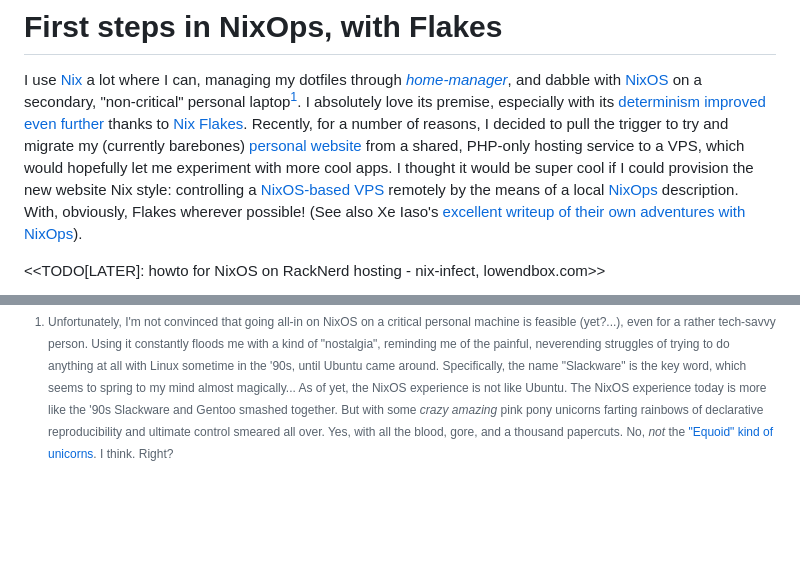
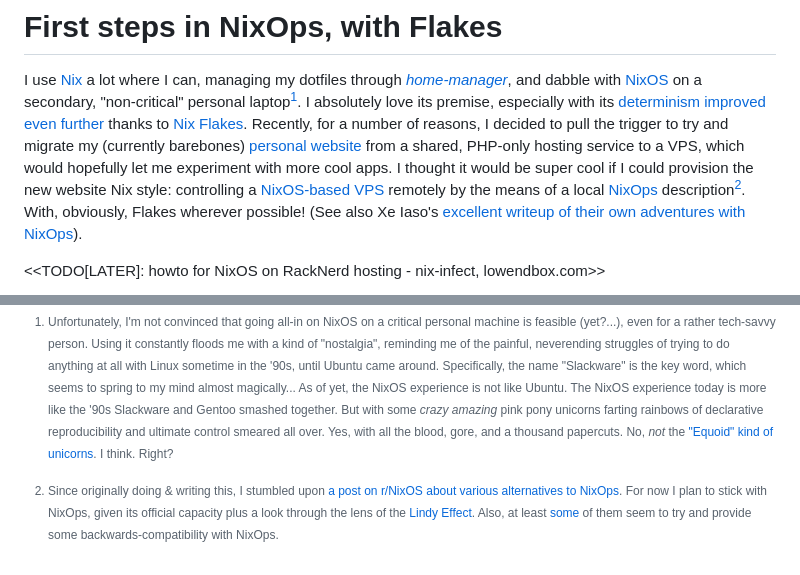
Before and after one commit to akavel/garden, a Markdown page: _drafts/20230830-@nixops-howto.@flakes.md, 2 parts joined by grey strips. Rendered like a GitHub page; blank space fills up the shorter version.

Commit message:
_drafts/nixops-howto: mention NixOps alternatives

```diff
--- a/_drafts/20230830-@nixops-howto.@flakes.md
+++ b/_drafts/20230830-@nixops-howto.@flakes.md
@@ -11,7 +11,7 @@ from a shared, PHP-only hosting service to a VPS,
 which would hopefully let me experiment with more cool apps.
 I thought it would be super cool if I could provision the new website Nix style:
 controlling a [NixOS-based VPS][nixos-hosting] remotely
-by the means of a local [NixOps] description.
+by the means of a local [NixOps] description[^nixops-alt].
 With, obviously, Flakes wherever possible!
 (See also Xe Iaso's [excellent writeup of their own adventures with NixOps][xe-nixops]).
 
@@ -30,6 +30,15 @@ With, obviously, Flakes wherever possible!
     smeared all over. Yes, with all the blood, gore, and a thousand papercuts.
     No, *not* the ["Equoid" kind of unicorns](https://www.tor.com/2013/09/24/equoid/).
     I think. Right?
+
+[^nixops-alt]:
+    Since originally doing & writing this,
+    I stumbled upon [a post on r/NixOS about various alternatives to NixOps](
+    https://old.reddit.com/r/NixOS/comments/vnajkg/lollypops_simple_parallel_stateless_nixos/ie7afdo/).
+    For now I plan to stick with NixOps, given its official capacity
+    plus a look through the lens of the [Lindy Effect](https://en.wikipedia.org/wiki/Lindy_effect).
+    Also, at least [some](https://colmena.cli.rs/unstable/tutorial/migration.html) of them
+    seem to try and provide some backwards-compatibility with NixOps.
 
 [Nix]: https://en.wikipedia.org/wiki/Nix_(package_manager)
 [NixOS]: https://en.wikipedia.org/wiki/NixOS
```
